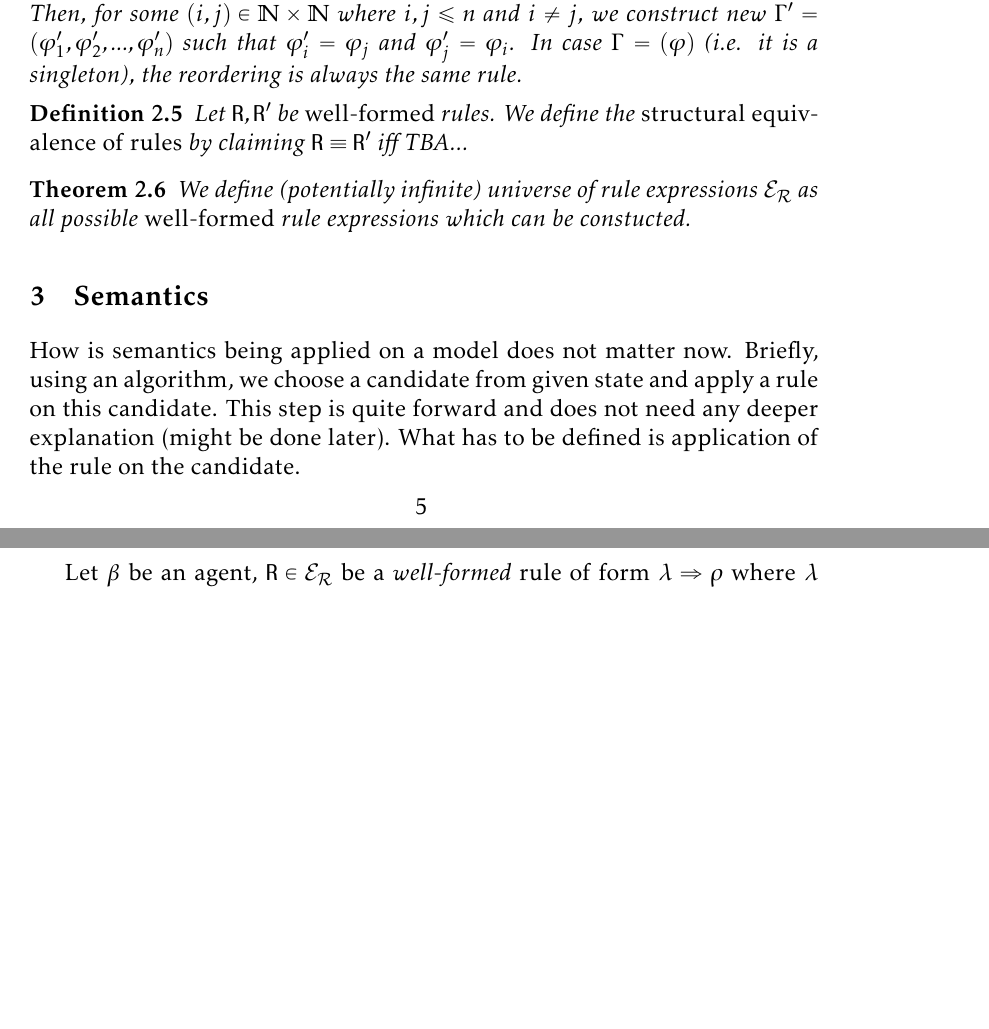
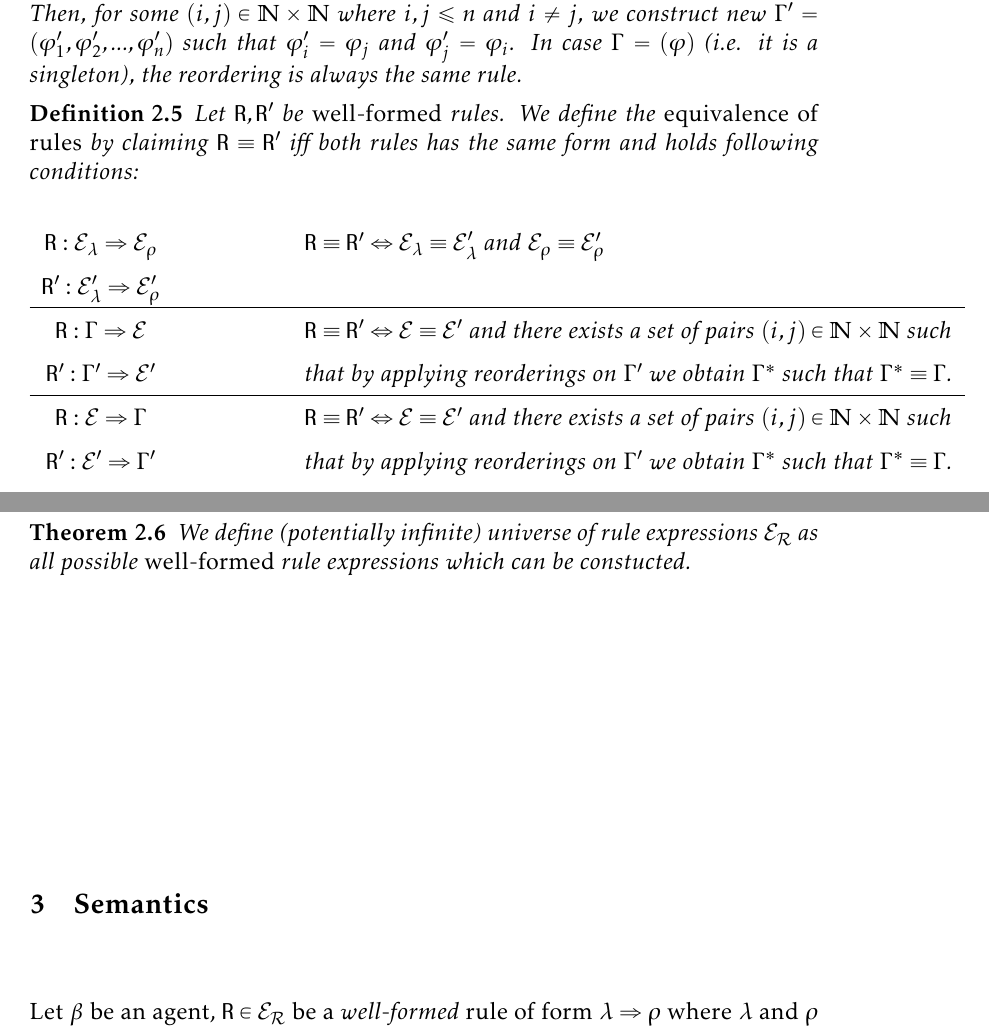
Before and after one commit to sybila/BCSgen, a LaTeX document (Syntax and Semantics/definition.tex): two parts of pages 5 and 6 of 9, joined at a grey line, cut so that both start at the same text, the shorter picture padded with empty space. Compiled offline with pdfLaTeX.

Commit message:
Finished rule equivalence

```diff
--- a/Syntax and Semantics/definition.tex
+++ b/Syntax and Semantics/definition.tex
@@ -263,7 +263,21 @@ We say rule $\mathtt{R}$ is \emph{well-formed} iff it has one of the following f
 \end{defn}
 
 \begin{defn}
-Let $\mathtt{R},\mathtt{R}'$ be \emph{well-formed} rules. We define the \emph{structural equivalence of rules} by claiming $\mathtt{R} \equiv \mathtt{R}'$ iff TBA...
+Let $\mathtt{R},\mathtt{R}'$ be \emph{well-formed} rules. We define the \emph{equivalence of rules} by claiming $\mathtt{R} \equiv \mathtt{R}'$ iff both rules has the same form and holds following conditions:
+
+\begin{center}
+\begin{tabular}{c@{\hskip 1in}l}
+	$\mathtt{R}: \mathcal{E}_\lambda \Rightarrow \mathcal{E}_\rho$ & $\mathtt{R} \equiv \mathtt{R}' \Leftrightarrow \mathcal{E}_\lambda \equiv \mathcal{E}'_\lambda$ and $\mathcal{E}_\rho \equiv \mathcal{E}'_\rho$ \\
+	$\mathtt{R}': \mathcal{E}'_\lambda \Rightarrow \mathcal{E}'_\rho$ &  \\
+	\hline
+	$\mathtt{R}: \Gamma \Rightarrow \mathcal{E}$ & $\mathtt{R} \equiv \mathtt{R}' \Leftrightarrow \mathcal{E} \equiv \mathcal{E}'$ and there exists a set of pairs $(i,j) \in \mathbb{N} \times \mathbb{N}$ such \\
+	$\mathtt{R}': \Gamma' \Rightarrow \mathcal{E}'$ & that by applying reorderings on $\Gamma'$ we obtain $\Gamma^*$ such that $\Gamma^* \equiv \Gamma$.  \\
+	\hline
+	$\mathtt{R}: \mathcal{E} \Rightarrow \Gamma $ & $\mathtt{R} \equiv \mathtt{R}' \Leftrightarrow \mathcal{E} \equiv \mathcal{E}'$ and there exists a set of pairs $(i,j) \in \mathbb{N} \times \mathbb{N}$ such \\
+	$\mathtt{R}': \mathcal{E}' \Rightarrow \Gamma' $ & that by applying reorderings on $\Gamma'$ we obtain $\Gamma^*$ such that $\Gamma^* \equiv \Gamma$.  \\
+\end{tabular}
+\end{center}
+
 \end{defn}
 
 \begin{theorem}
@@ -271,8 +285,6 @@ We define (potentially infinite) universe of rule expressions $\mathcal{E}_\math
 \end{theorem}
 
 \section{Semantics}
-
-How is semantics being applied on a model does not matter now. Briefly, using an algorithm, we choose a candidate from given state and apply a rule on this candidate. This step is quite forward and does not need any deeper explanation (might be done later). What has to be defined is application of the rule on the candidate.
 
 Let $\beta$ be an agent, $\mathtt{R} \in \mathcal{E}_\mathcal{R}$ be a \emph{well-formed} rule of form $\lambda \Rightarrow \rho$ where $\lambda$ and $\rho$ are agent enumerations $\Gamma_\lambda$ and $\Gamma_\rho$ (w.r.t. Definition~\ref{well}).
 
```
